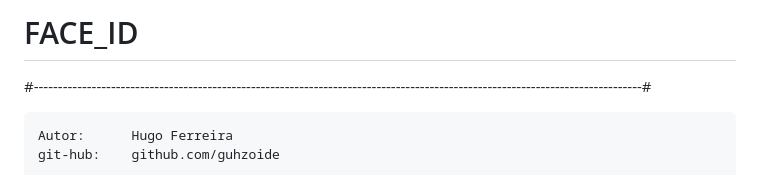
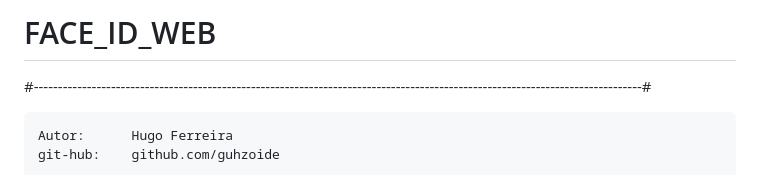
Before and after one commit to guhzoide/faceid_web, a Markdown page: README.md, the part around the change. Drawn GitHub-style.

```diff
--- a/README.md
+++ b/README.md
@@ -1,4 +1,4 @@
-# FACE_ID
+# FACE_ID_WEB
 
 #------------------------------------------------------------------------------------------------------------------------------#
 
```
